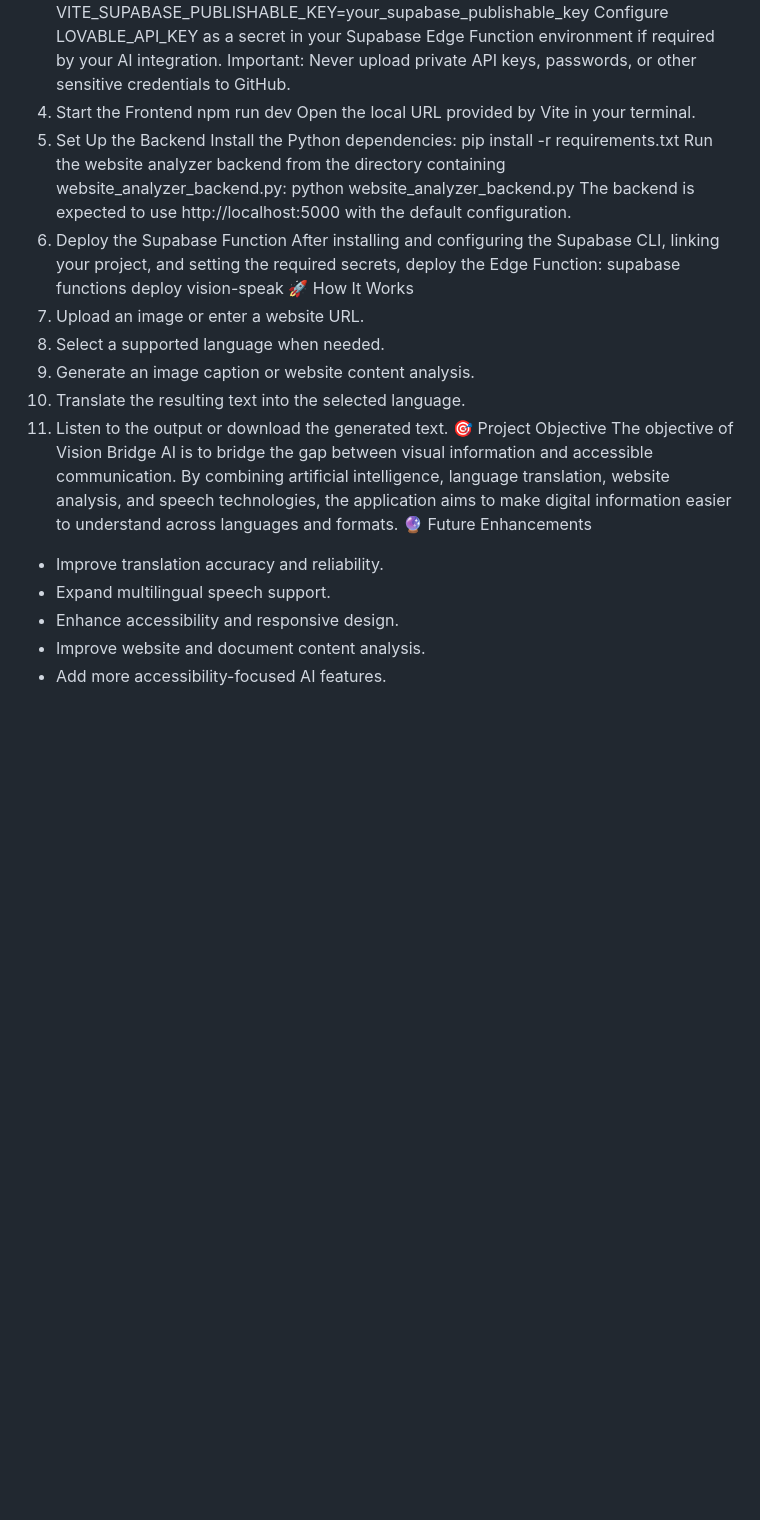
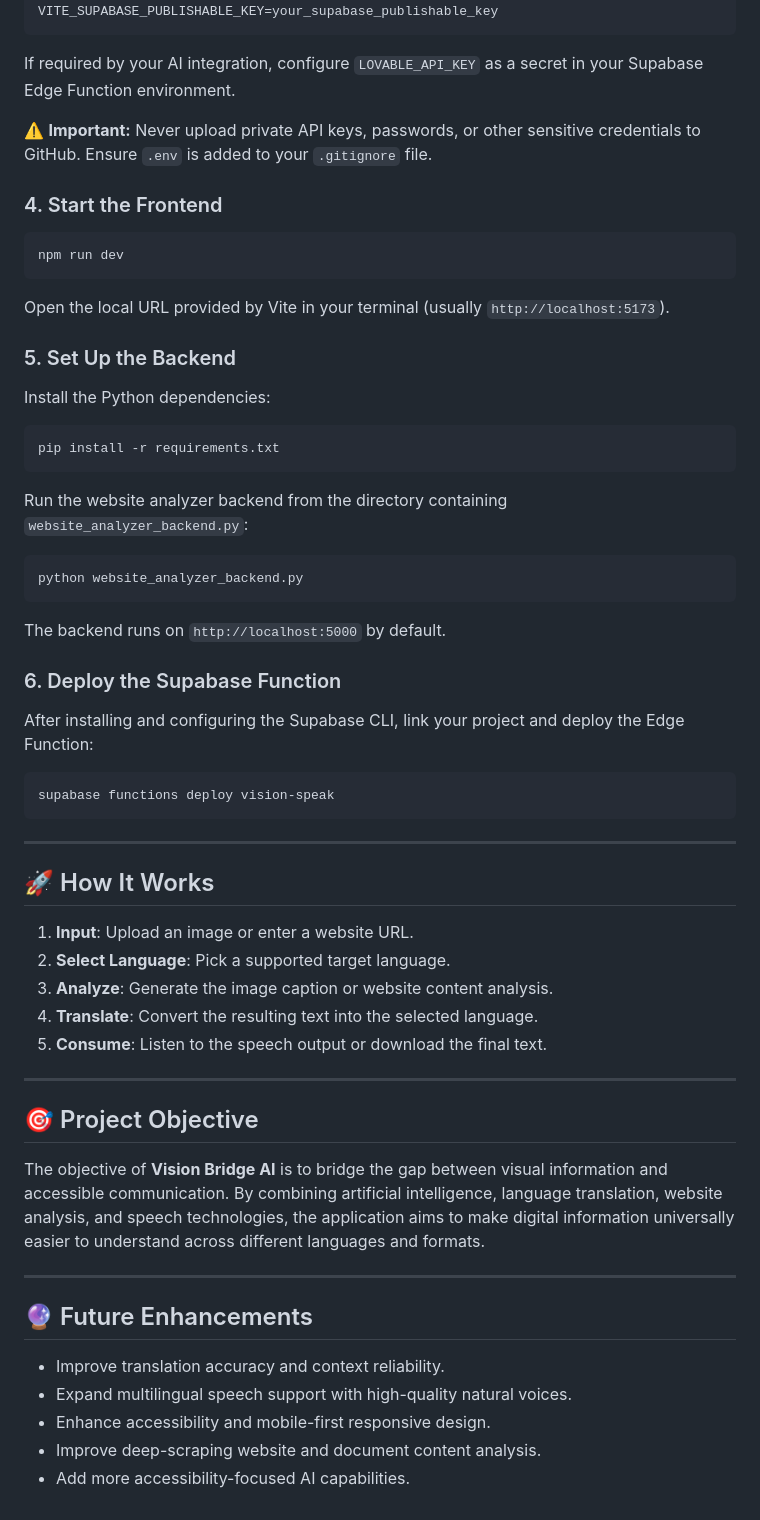
Before and after one commit to codemisba/Vision_Bridge_AI, a Markdown page: README.md, the part around one of its changes. Rendered like a GitHub page; blank space fills up the shorter version.

Commit message:
Revise README for improved clarity and structure
Updated README.md to enhance clarity and organization of features, tech stack, installation instructions, and project objectives.

````diff
--- a/README.md
+++ b/README.md
@@ -44,30 +69,55 @@ Create a .env file in the project root and add the required Supabase configurati
 VITE_SUPABASE_URL=your_supabase_project_url
 VITE_SUPABASE_PUBLISHABLE_KEY=your_supabase_publishable_key
-Configure LOVABLE_API_KEY as a secret in your Supabase Edge Function environment if required by your AI integration.
-Important: Never upload private API keys, passwords, or other sensitive credentials to GitHub.
-4. Start the Frontend
+```
+If required by your AI integration, configure `LOVABLE_API_KEY` as a secret in your Supabase Edge Function environment.
+
+⚠️ **Important:** Never upload private API keys, passwords, or other sensitive credentials to GitHub. Ensure `.env` is added to your `.gitignore` file.
+
+### 4. Start the Frontend
+```bash
 npm run dev
-Open the local URL provided by Vite in your terminal.
-5. Set Up the Backend
+```
+Open the local URL provided by Vite in your terminal (usually `http://localhost:5173`).
+
+### 5. Set Up the Backend
 Install the Python dependencies:
+```bash
 pip install -r requirements.txt
-Run the website analyzer backend from the directory containing website_analyzer_backend.py:
+```
+Run the website analyzer backend from the directory containing `website_analyzer_backend.py`:
+```bash
 python website_analyzer_backend.py
-The backend is expected to use http://localhost:5000 with the default configuration.
-6. Deploy the Supabase Function
-After installing and configuring the Supabase CLI, linking your project, and setting the required secrets, deploy the Edge Function:
+```
+The backend runs on `http://localhost:5000` by default.
+
+### 6. Deploy the Supabase Function
+After installing and configuring the Supabase CLI, link your project and deploy the Edge Function:
+```bash
 supabase functions deploy vision-speak
-🚀 How It Works
-1. Upload an image or enter a website URL.
-2. Select a supported language when needed.
-3. Generate an image caption or website content analysis.
-4. Translate the resulting text into the selected language.
-5. Listen to the output or download the generated text.
-🎯 Project Objective
-The objective of Vision Bridge AI is to bridge the gap between visual information and accessible communication. By combining artificial intelligence, language translation, website analysis, and speech technologies, the application aims to make digital information easier to understand across languages and formats.
-🔮 Future Enhancements
-- Improve translation accuracy and reliability.
-- Expand multilingual speech support.
-- Enhance accessibility and responsive design.
-- Improve website and document content analysis.
-- Add more accessibility-focused AI features.
+```
+
+---
+
+## 🚀 How It Works
+
+1. **Input**: Upload an image or enter a website URL.
+2. **Select Language**: Pick a supported target language.
+3. **Analyze**: Generate the image caption or website content analysis.
+4. **Translate**: Convert the resulting text into the selected language.
+5. **Consume**: Listen to the speech output or download the final text.
+
+---
+
+## 🎯 Project Objective
+
+The objective of **Vision Bridge AI** is to bridge the gap between visual information and accessible communication. By combining artificial intelligence, language translation, website analysis, and speech technologies, the application aims to make digital information universally easier to understand across different languages and formats.
+
+---
+
+## 🔮 Future Enhancements
+
+* Improve translation accuracy and context reliability.
+* Expand multilingual speech support with high-quality natural voices.
+* Enhance accessibility and mobile-first responsive design.
+* Improve deep-scraping website and document content analysis.
+* Add more accessibility-focused AI capabilities.
````
Also changed, not shown: other parts of README.md (+66 -41 lines).
